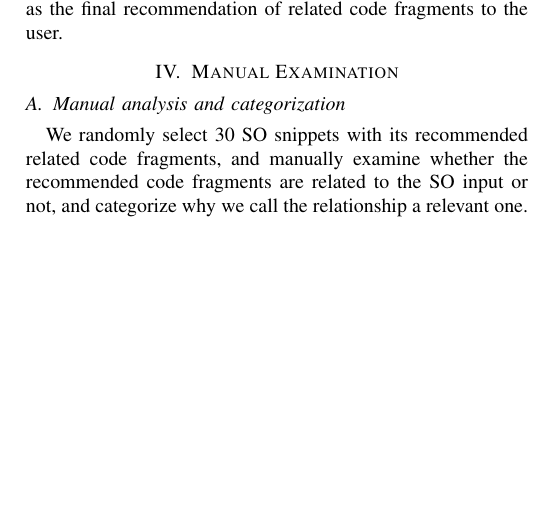
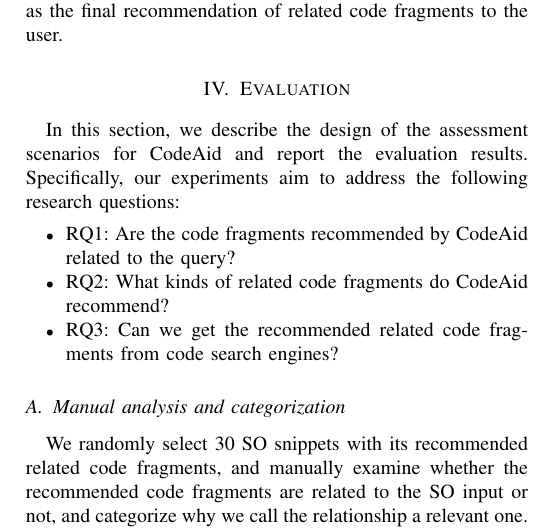
Before and after one commit to dyangUCI/Related-Code-Recommendation, a LaTeX paper (ASE19.tex, which reads eval.tex): part of one column of page 3 of 4, cut so that both start at the same text, the shorter picture padded with empty space. Compiled offline with pdfLaTeX; a missing font is replaced by an installed copy or a similar font; a LaTeX package or settings file that is missing is left out.

Commit message:
more on eval

```diff
--- a/manual.tex
+++ b/eval.tex
@@ -1,5 +1,11 @@
-\section{Manual Examination}
-\label{sec:manual}
+\section{Evaluation}
+\label{sec:Evaluation}
+In this section, we describe the design of the assessment scenarios for \tool\ and report the evaluation results. Specifically, our experiments aim to address the following research questions:
+\begin{itemize}
+	\item RQ1: Are the code fragments recommended by \tool\ related to the query?
+	\item RQ2: What kinds of related code fragments do \tool\ recommend?
+	\item RQ3: Can we get the recommended related code fragments from code search engines?
+\end{itemize}
 
 \subsection{Manual analysis and categorization}
 We randomly select 30 SO snippets with its recommended related code fragments, and manually examine whether the recommended code fragments are related to the SO input or not, and categorize why we call the relationship a relevant one.
```
Also changed, not shown: ASE19.tex (+1 -1 lines).
